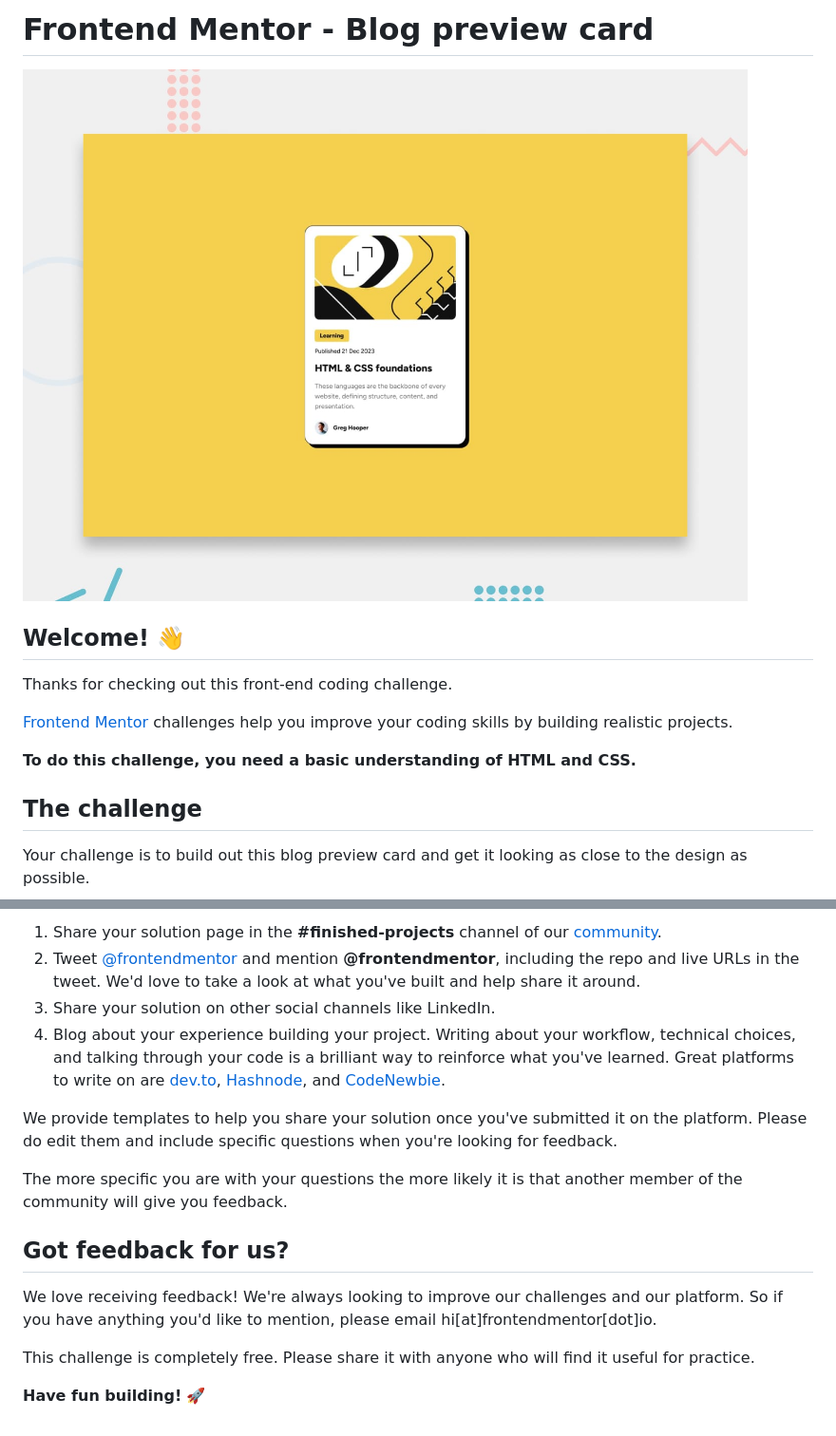
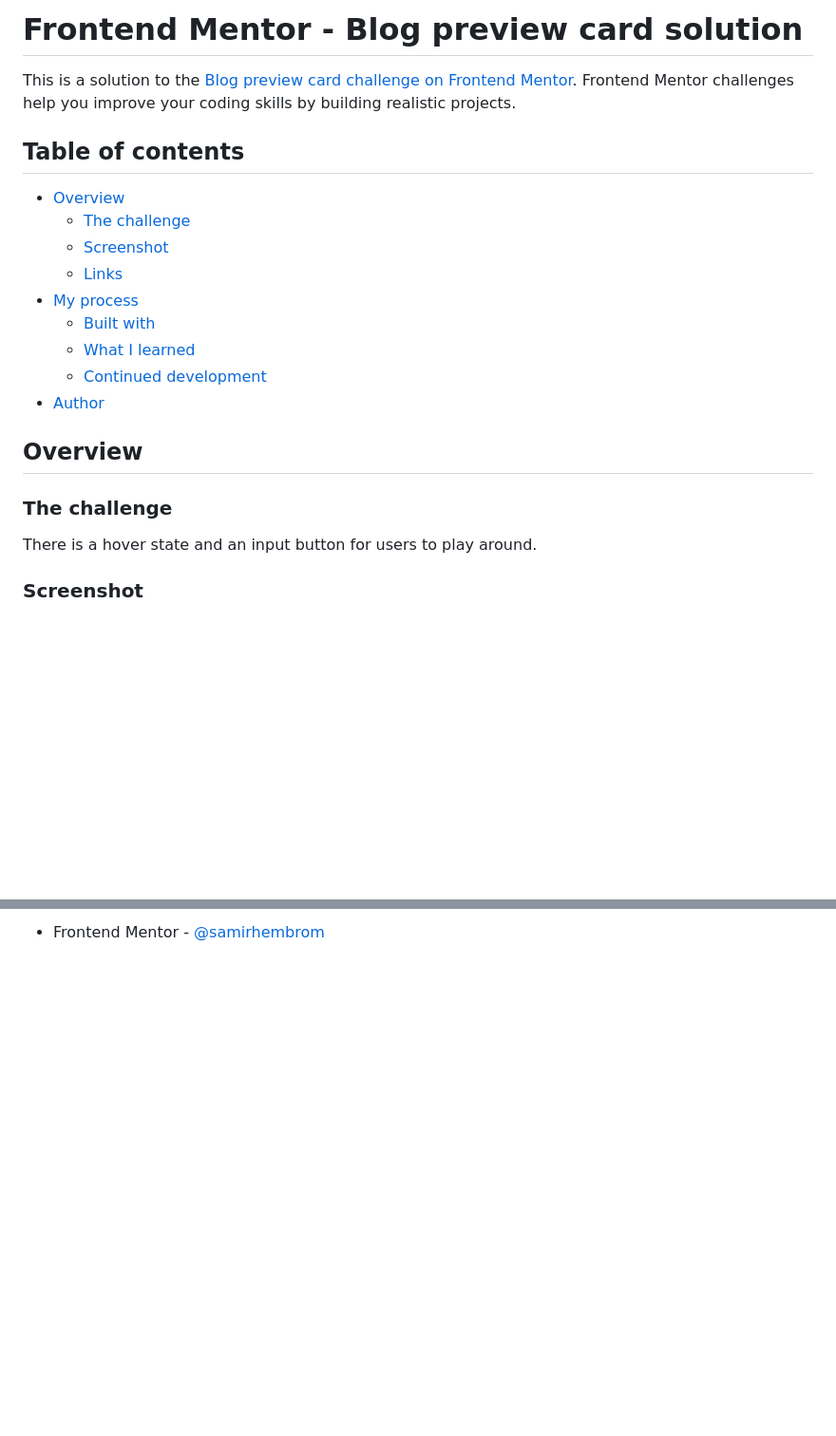
Before and after one commit to samirhembrom/blogcard, a Markdown page: README.md, 2 parts joined by grey strips. Shown: that part at 95% size. Rendered like a GitHub page; blank space fills up the shorter version.

```diff
--- a/README.md
+++ b/README.md
@@ -1,16 +1,24 @@
-# Frontend Mentor - Blog preview card
+# Frontend Mentor - Blog preview card solution
 
-![Design preview for the Blog preview card coding challenge](./preview.jpg)
+This is a solution to the [Blog preview card challenge on Frontend Mentor](https://www.frontendmentor.io/challenges/blog-preview-card-ckPaj01IcS). Frontend Mentor challenges help you improve your coding skills by building realistic projects.
 
-## Welcome! 👋
+## Table of contents
 
-Thanks for checking out this front-end coding challenge.
+- [Overview](#overview)
+  - [The challenge](#the-challenge)
+  - [Screenshot](#screenshot)
+  - [Links](#links)
+- [My process](#my-process)
+  - [Built with](#built-with)
+  - [What I learned](#what-i-learned)
+  - [Continued development](#continued-development)
+- [Author](#author)
 
-[Frontend Mentor](https://www.frontendmentor.io) challenges help you improve your coding skills by building realistic projects.
+## Overview
 
-**To do this challenge, you need a basic understanding of HTML and CSS.**
+### The challenge
 
-## The challenge
+There is a hover state and an input button for users to play around.
 
-Your challenge is to build out this blog preview card and get it looking as close to the design as possible.
+### Screenshot
 
@@ -78,16 +68 @@ There are multiple places you can share your solution:
-1. Share your solution page in the **#finished-projects** channel of our [community](https://www.frontendmentor.io/community).
-2. Tweet [@frontendmentor](https://twitter.com/frontendmentor) and mention **@frontendmentor**, including the repo and live URLs in the tweet. We'd love to take a look at what you've built and help share it around.
-3. Share your solution on other social channels like LinkedIn.
-4. Blog about your experience building your project. Writing about your workflow, technical choices, and talking through your code is a brilliant way to reinforce what you've learned. Great platforms to write on are [dev.to](https://dev.to/), [Hashnode](https://hashnode.com/), and [CodeNewbie](https://community.codenewbie.org/).
-
-We provide templates to help you share your solution once you've submitted it on the platform. Please do edit them and include specific questions when you're looking for feedback.
-
-The more specific you are with your questions the more likely it is that another member of the community will give you feedback.
-
-## Got feedback for us?
-
-We love receiving feedback! We're always looking to improve our challenges and our platform. So if you have anything you'd like to mention, please email hi[at]frontendmentor[dot]io.
-
-This challenge is completely free. Please share it with anyone who will find it useful for practice.
-
-**Have fun building!** 🚀
+- Frontend Mentor - [@samirhembrom](https://www.frontendmentor.io/profile/samirhembrom)
```
Also changed, not shown: other parts of README.md (+29 -47 lines), README-template.md (deleted, +0 -110 lines), screenshot/screenshot-1.png (added), screenshot/screenshot-2.png (added), screenshot/screenshot-3.png (added), 2 other files.
